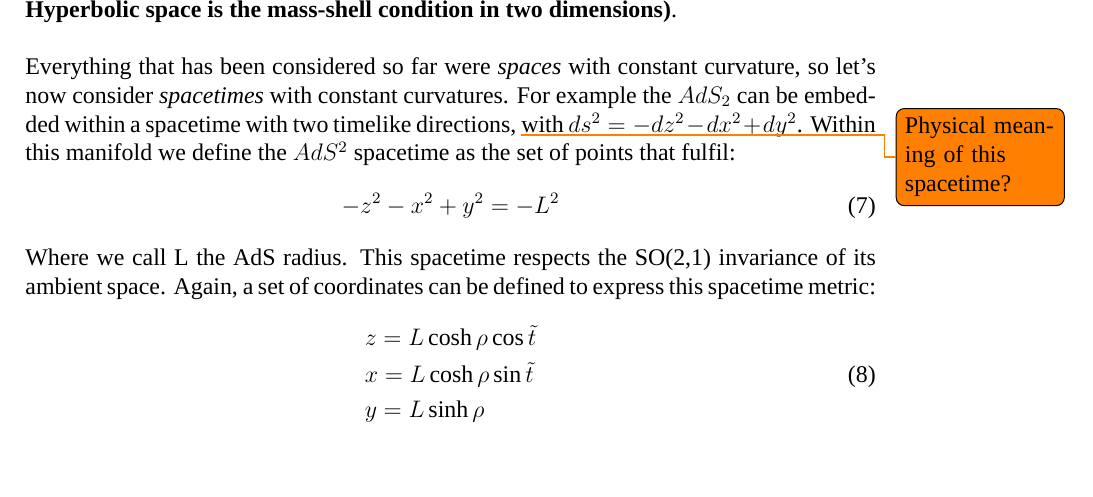
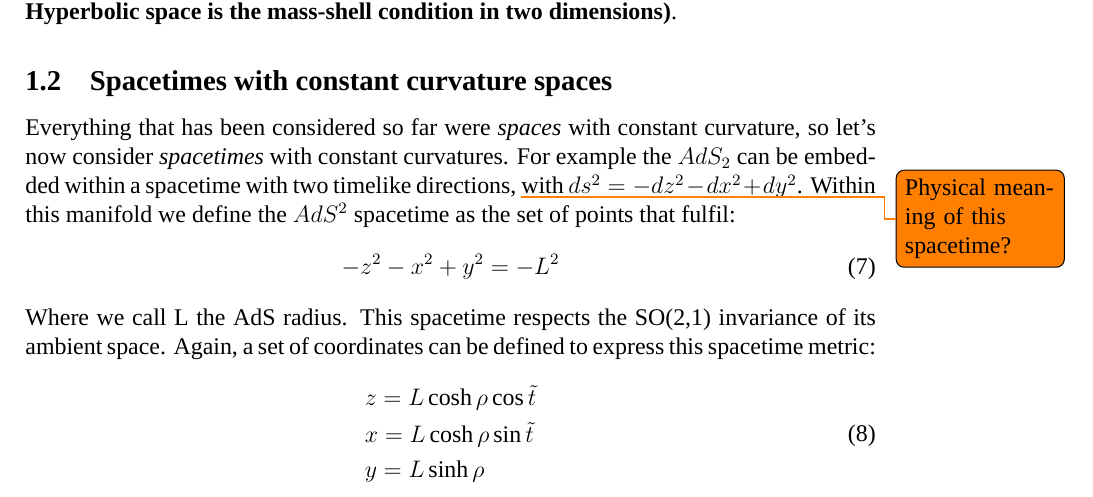
Before and after one commit to JosemaGIT/TFM-Draft, a LaTeX document (main.tex): part of page 2 of 6, cut so that both start at the same text, the shorter picture padded with empty space. Compiled offline with XeLaTeX; a missing font is replaced by an installed copy or a similar font.

Commit message:
Added some slight changes before pasting it in the overleaf document

```diff
--- a/main.tex
+++ b/main.tex
@@ -72,7 +74,7 @@ From where we can obtain \( H^2 \) metric
 \end{equation}
 which show us that this manifold does not have a timelike direction which makes it a space (not a space-time). The Ricci scalar of this space is: \( R = - \frac{2}{L^2} \) \textbf{(An example of an Hyperbolic space is the mass-shell condition in two dimensions)}.
 
-\vspace{0.5cm}
+\subsection{Spacetimes with constant curvature spaces}
 
 Everything that has been considered so far were \textit{spaces} with constant curvature, so let's now consider \textit{spacetimes} with constant curvatures. For example the \( AdS_2 \) can be embedded within a spacetime with two timelike directions, \todo{Physical meaning of this spacetime?} with \( ds^2 = -dz^2 - dx^2 + dy^2\). Within this manifold we define the \( AdS^2 \) spacetime as the set of points that fulfil:
 \begin{equation}
```
Also changed, not shown: main.tex (4 more changed lines).
